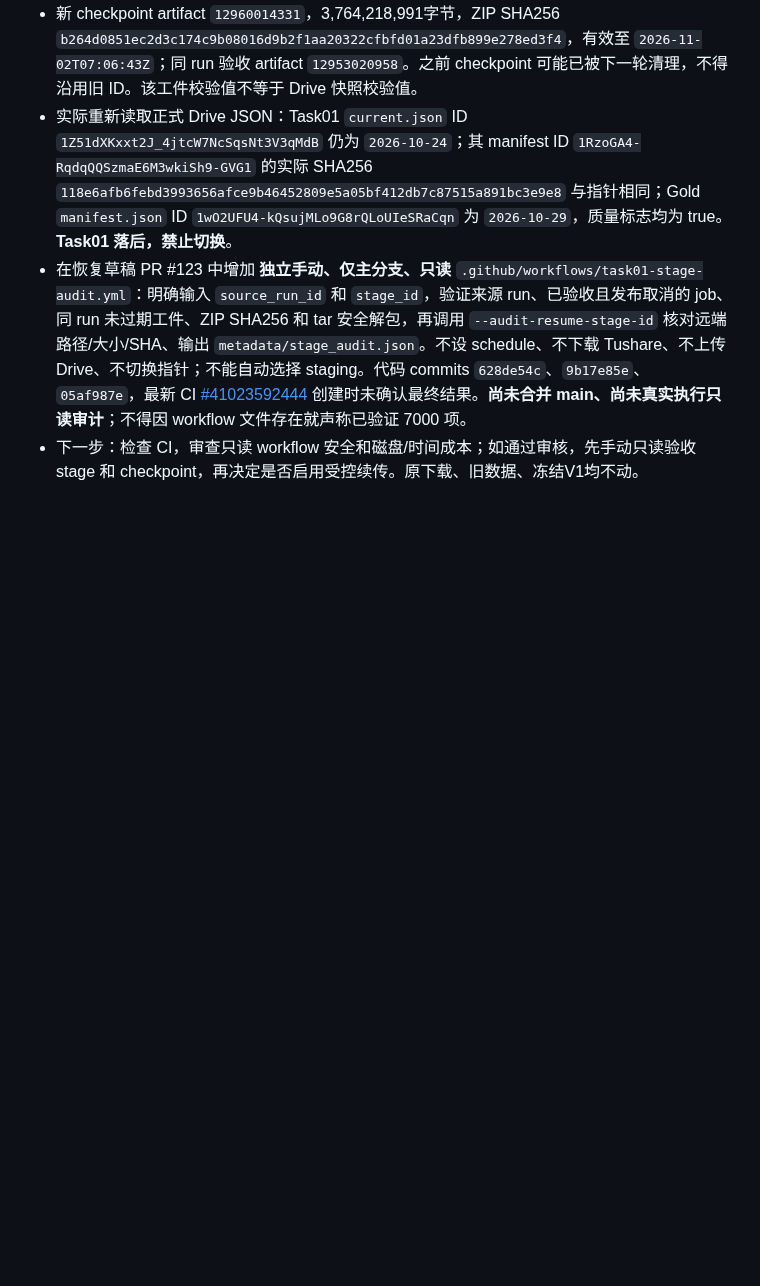
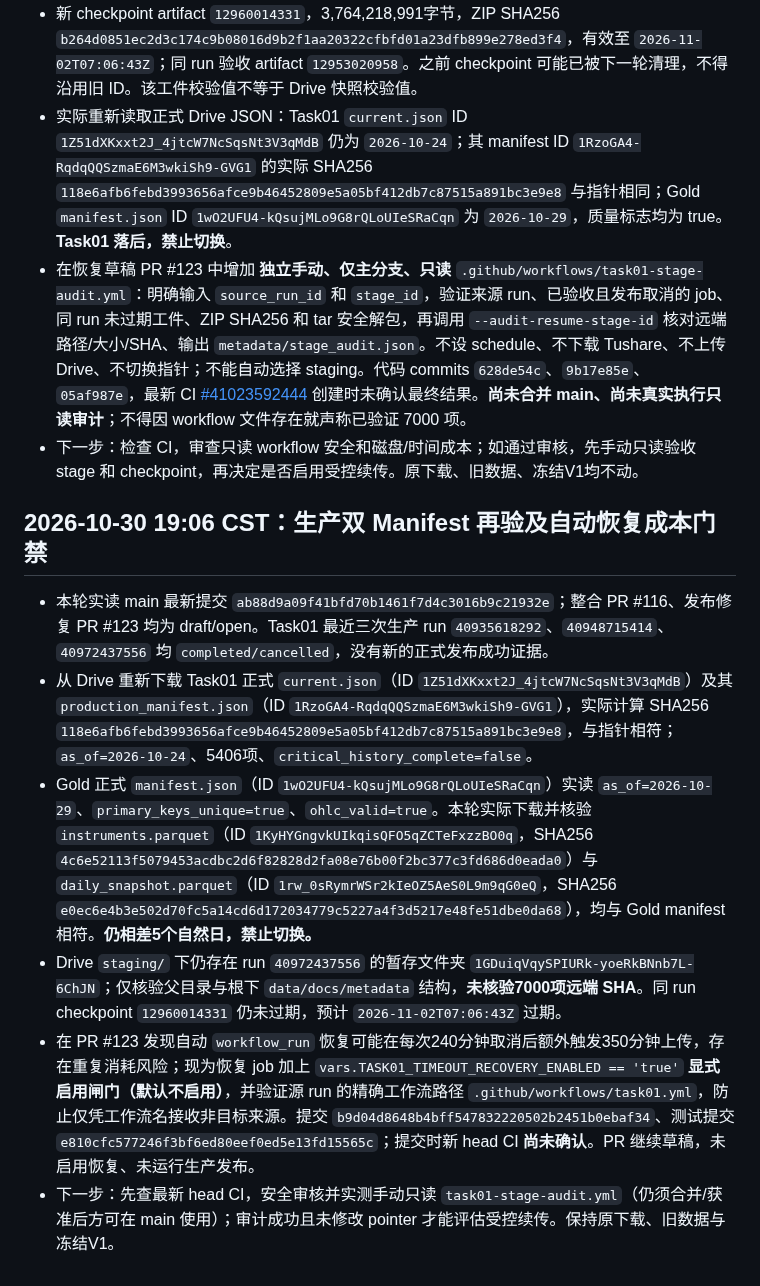
Before and after one commit to magangwwd/ashare-research-infra, a Markdown page: docs/mainboard-baseline-audit-20261028.md, the part around the change. Rendered like a GitHub page; blank space fills up the shorter version.

Commit message:
docs(mainboard): record 30 Oct live Drive hashes and fail-closed recovery gate

```diff
--- a/docs/mainboard-baseline-audit-20261028.md
+++ b/docs/mainboard-baseline-audit-20261028.md
@@ -165,3 +165,12 @@
 - 实际重新读取正式 Drive JSON：Task01 `current.json` ID `1Z51dXKxxt2J_4jtcW7NcSqsNt3V3qMdB` 仍为 `2026-10-24`；其 manifest ID `1RzoGA4-RqdqQQSzmaE6M3wkiSh9-GVG1` 的实际 SHA256 `118e6afb6febd3993656afce9b46452809e5a05bf412db7c87515a891bc3e9e8` 与指针相同；Gold `manifest.json` ID `1wO2UFU4-kQsujMLo9G8rQLoUIeSRaCqn` 为 `2026-10-29`，质量标志均为 true。**Task01 落后，禁止切换**。
 - 在恢复草稿 PR #123 中增加 **独立手动、仅主分支、只读** `.github/workflows/task01-stage-audit.yml`：明确输入 `source_run_id` 和 `stage_id`，验证来源 run、已验收且发布取消的 job、同 run 未过期工件、ZIP SHA256 和 tar 安全解包，再调用 `--audit-resume-stage-id` 核对远端路径/大小/SHA、输出 `metadata/stage_audit.json`。不设 schedule、不下载 Tushare、不上传 Drive、不切换指针；不能自动选择 staging。代码 commits `628de54c`、`9b17e85e`、`05af987e`，最新 CI [#41023592444](https://github.com/magangwwd/ashare-research-infra/actions/runs/41023592444) 创建时未确认最终结果。**尚未合并 main、尚未真实执行只读审计**；不得因 workflow 文件存在就声称已验证 7000 项。
 - 下一步：检查 CI，审查只读 workflow 安全和磁盘/时间成本；如通过审核，先手动只读验收 stage 和 checkpoint，再决定是否启用受控续传。原下载、旧数据、冻结V1均不动。
+
+## 2026-10-30 19:06 CST：生产双 Manifest 再验及自动恢复成本门禁
+
+- 本轮实读 main 最新提交 `ab88d9a09f41bfd70b1461f7d4c3016b9c21932e`；整合 PR #116、发布修复 PR #123 均为 draft/open。Task01 最近三次生产 run `40935618292`、`40948715414`、`40972437556` 均 `completed/cancelled`，没有新的正式发布成功证据。
+- 从 Drive 重新下载 Task01 正式 `current.json`（ID `1Z51dXKxxt2J_4jtcW7NcSqsNt3V3qMdB`）及其 `production_manifest.json`（ID `1RzoGA4-RqdqQQSzmaE6M3wkiSh9-GVG1`），实际计算 SHA256 `118e6afb6febd3993656afce9b46452809e5a05bf412db7c87515a891bc3e9e8`，与指针相符；`as_of=2026-10-24`、5406项、`critical_history_complete=false`。
+- Gold 正式 `manifest.json`（ID `1wO2UFU4-kQsujMLo9G8rQLoUIeSRaCqn`）实读 `as_of=2026-10-29`、`primary_keys_unique=true`、`ohlc_valid=true`。本轮实际下载并核验 `instruments.parquet`（ID `1KyHYGngvkUIkqisQFO5qZCTeFxzzBO0q`，SHA256 `4c6e52113f5079453acdbc2d6f82828d2fa08e76b00f2bc377c3fd686d0eada0`）与 `daily_snapshot.parquet`（ID `1rw_0sRymrWSr2kIeOZ5AeS0L9m9qG0eQ`，SHA256 `e0ec6e4b3e502d70fc5a14cd6d172034779c5227a4f3d5217e48fe51dbe0da68`），均与 Gold manifest 相符。**仍相差5个自然日，禁止切换。**
+- Drive `staging/` 下仍存在 run `40972437556` 的暂存文件夹 `1GDuiqVqySPIURk-yoeRkBNnb7L-6ChJN`；仅核验父目录与根下 `data/docs/metadata` 结构，**未核验7000项远端 SHA**。同 run checkpoint `12960014331` 仍未过期，预计 `2026-11-02T07:06:43Z` 过期。
+- 在 PR #123 发现自动 `workflow_run` 恢复可能在每次240分钟取消后额外触发350分钟上传，存在重复消耗风险；现为恢复 job 加上 `vars.TASK01_TIMEOUT_RECOVERY_ENABLED == 'true'` **显式启用闸门（默认不启用）**，并验证源 run 的精确工作流路径 `.github/workflows/task01.yml`，防止仅凭工作流名接收非目标来源。提交 `b9d04d8648b4bff547832220502b2451b0ebaf34`、测试提交 `e810cfc577246f3bf6ed80eef0ed5e13fd15565c`；提交时新 head CI **尚未确认**。PR 继续草稿，未启用恢复、未运行生产发布。
+- 下一步：先查最新 head CI，安全审核并实测手动只读 `task01-stage-audit.yml`（仍须合并/获准后方可在 main 使用）；审计成功且未修改 pointer 才能评估受控续传。保持原下载、旧数据与冻结V1。
```
